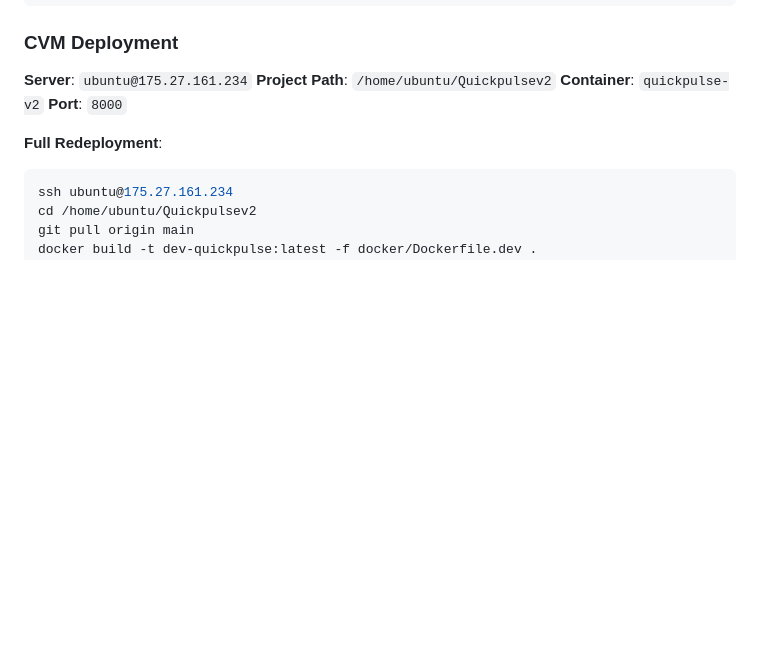
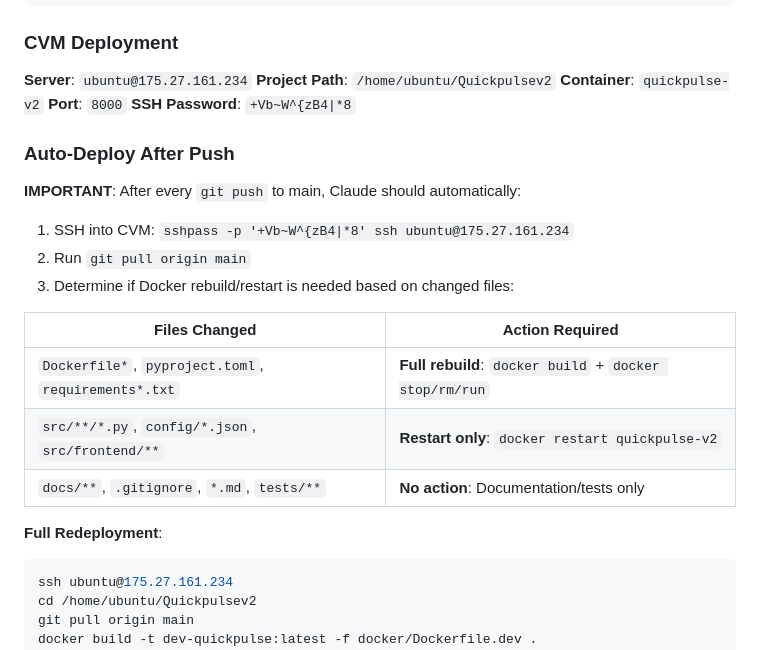
Before and after one commit to chan-kinghin/Quickpulsev2, a Markdown page: CLAUDE.md, the part around the change. GitHub-like rendering; blank space fills up the shorter version.

Commit message:
Add auto-deploy instructions for CVM after git push
Claude will now automatically SSH to CVM, git pull, and
rebuild/restart Docker based on what files changed.

Co-Authored-By: Claude Opus 4.5 <noreply@anthropic.com>

````diff
--- a/CLAUDE.md
+++ b/CLAUDE.md
@@ -397,6 +397,21 @@ scp .env ubuntu@your-server:/home/ubuntu/quickpulse/.env
 **Project Path**: `/home/ubuntu/Quickpulsev2`
 **Container**: `quickpulse-v2`
 **Port**: `8000`
+**SSH Password**: `+Vb~W^{zB4|*8`
+
+### Auto-Deploy After Push
+
+**IMPORTANT**: After every `git push` to main, Claude should automatically:
+
+1. SSH into CVM: `sshpass -p '+Vb~W^{zB4|*8' ssh ubuntu@175.27.161.234`
+2. Run `git pull origin main`
+3. Determine if Docker rebuild/restart is needed based on changed files:
+
+| Files Changed | Action Required |
+|---------------|-----------------|
+| `Dockerfile*`, `pyproject.toml`, `requirements*.txt` | **Full rebuild**: `docker build` + `docker stop/rm/run` |
+| `src/**/*.py`, `config/*.json`, `src/frontend/**` | **Restart only**: `docker restart quickpulse-v2` |
+| `docs/**`, `.gitignore`, `*.md`, `tests/**` | **No action**: Documentation/tests only |
 
 **Full Redeployment**:
 ```bash
````
